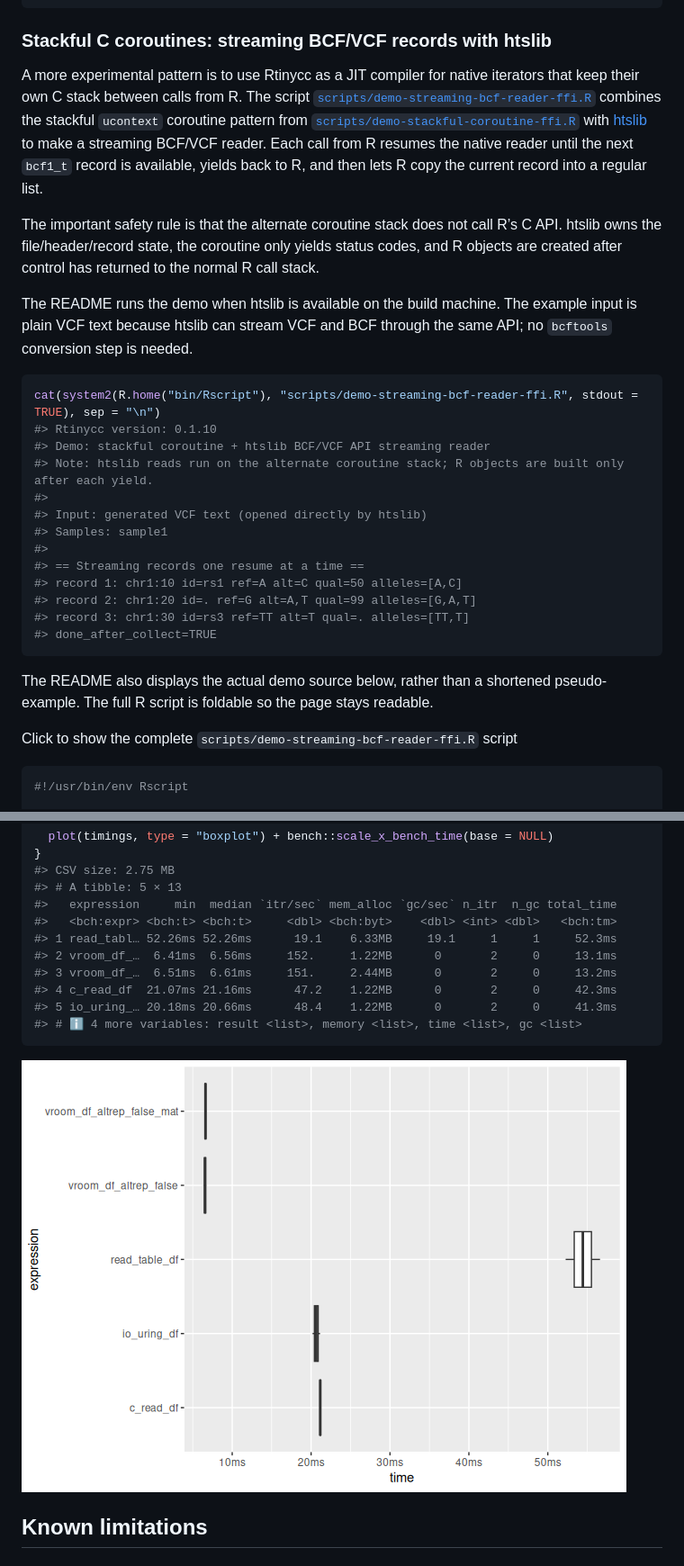
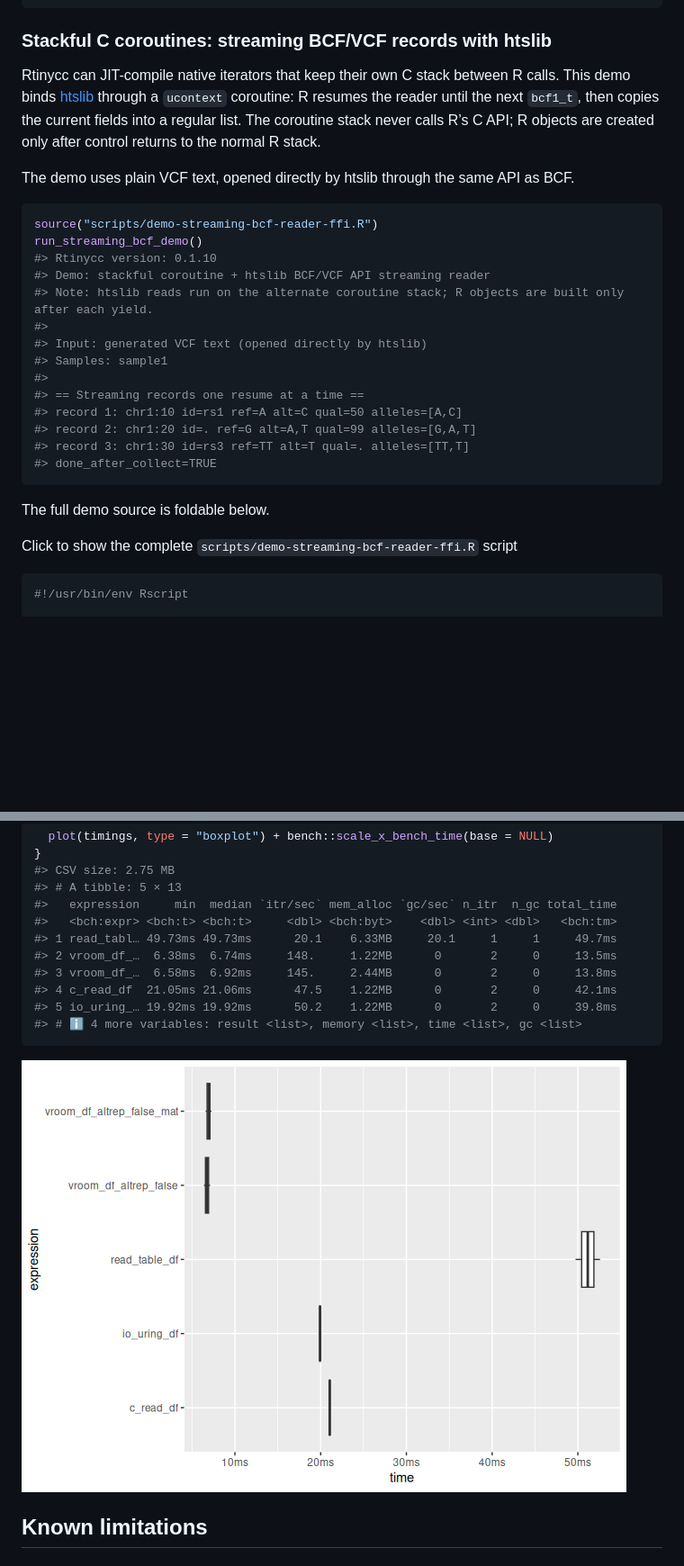
Before and after one commit to sounkou-bioinfo/Rtinycc, a Markdown page: index.md, 2 parts joined by grey strips. Shown at 90% size. Rendered like a GitHub page; pictures changed too: reference/figures/README-io_uring-demo-1.png; blank space fills up the shorter version.

````diff
--- a/index.md
+++ b/index.md
@@ -899,28 +899,19 @@ tcc_callback_close(cb)
 
 ### Stackful C coroutines: streaming BCF/VCF records with htslib
 
-A more experimental pattern is to use Rtinycc as a JIT compiler for
-native iterators that keep their own C stack between calls from R. The
-script
-[`scripts/demo-streaming-bcf-reader-ffi.R`](https://sounkou-bioinfo.github.io/Rtinycc/scripts/demo-streaming-bcf-reader-ffi.R)
-combines the stackful `ucontext` coroutine pattern from
-[`scripts/demo-stackful-coroutine-ffi.R`](https://sounkou-bioinfo.github.io/Rtinycc/scripts/demo-stackful-coroutine-ffi.R)
-with [htslib](https://www.htslib.org/) to make a streaming BCF/VCF
-reader. Each call from R resumes the native reader until the next
-`bcf1_t` record is available, yields back to R, and then lets R copy the
-current record into a regular list.
-
-The important safety rule is that the alternate coroutine stack does not
-call R’s C API. htslib owns the file/header/record state, the coroutine
-only yields status codes, and R objects are created after control has
-returned to the normal R call stack.
-
-The README runs the demo when htslib is available on the build machine.
-The example input is plain VCF text because htslib can stream VCF and
-BCF through the same API; no `bcftools` conversion step is needed.
-
-``` r
-cat(system2(R.home("bin/Rscript"), "scripts/demo-streaming-bcf-reader-ffi.R", stdout = TRUE), sep = "\n")
+Rtinycc can JIT-compile native iterators that keep their own C stack
+between R calls. This demo binds [htslib](https://www.htslib.org/)
+through a `ucontext` coroutine: R resumes the reader until the next
+`bcf1_t`, then copies the current fields into a regular list. The
+coroutine stack never calls R’s C API; R objects are created only after
+control returns to the normal R stack.
+
+The demo uses plain VCF text, opened directly by htslib through the same
+API as BCF.
+
+``` r
+source("scripts/demo-streaming-bcf-reader-ffi.R")
+run_streaming_bcf_demo()
 #> Rtinycc version: 0.1.10
 #> Demo: stackful coroutine + htslib BCF/VCF API streaming reader
 #> Note: htslib reads run on the alternate coroutine stack; R objects are built only after each yield.
@@ -935,9 +926,7 @@ cat(system2(R.home("bin/Rscript"), "scripts/demo-streaming-bcf-reader-ffi.R", st
 #> done_after_collect=TRUE
 ```
 
-The README also displays the actual demo source below, rather than a
-shortened pseudo-example. The full R script is foldable so the page
-stays readable.
+The full demo source is foldable below.
 
 Click to show the complete `scripts/demo-streaming-bcf-reader-ffi.R`
 script
@@ -1891,11 +1885,11 @@ if (Sys.info()[["sysname"]] == "Linux") {
 #> # A tibble: 5 × 13
 #>   expression     min  median `itr/sec` mem_alloc `gc/sec` n_itr  n_gc total_time
 #>   <bch:expr> <bch:t> <bch:t>     <dbl> <bch:byt>    <dbl> <int> <dbl>   <bch:tm>
-#> 1 read_tabl… 52.26ms 52.26ms      19.1    6.33MB     19.1     1     1     52.3ms
-#> 2 vroom_df_…  6.41ms  6.56ms     152.     1.22MB      0       2     0     13.1ms
-#> 3 vroom_df_…  6.51ms  6.61ms     151.     2.44MB      0       2     0     13.2ms
-#> 4 c_read_df  21.07ms 21.16ms      47.2    1.22MB      0       2     0     42.3ms
-#> 5 io_uring_… 20.18ms 20.66ms      48.4    1.22MB      0       2     0     41.3ms
+#> 1 read_tabl… 49.73ms 49.73ms      20.1    6.33MB     20.1     1     1     49.7ms
+#> 2 vroom_df_…  6.38ms  6.74ms     148.     1.22MB      0       2     0     13.5ms
+#> 3 vroom_df_…  6.58ms  6.92ms     145.     2.44MB      0       2     0     13.8ms
+#> 4 c_read_df  21.05ms 21.06ms      47.5    1.22MB      0       2     0     42.1ms
+#> 5 io_uring_… 19.92ms 19.92ms      50.2    1.22MB      0       2     0     39.8ms
 #> # ℹ 4 more variables: result <list>, memory <list>, time <list>, gc <list>
 ```
 
````
Also changed, not shown: other parts of index.md (+21 -16 lines), articles/compilation-and-call-overhead.md (+9 -9 lines), articles/ffi-helpers.md (+4 -4 lines), 6 other files.
